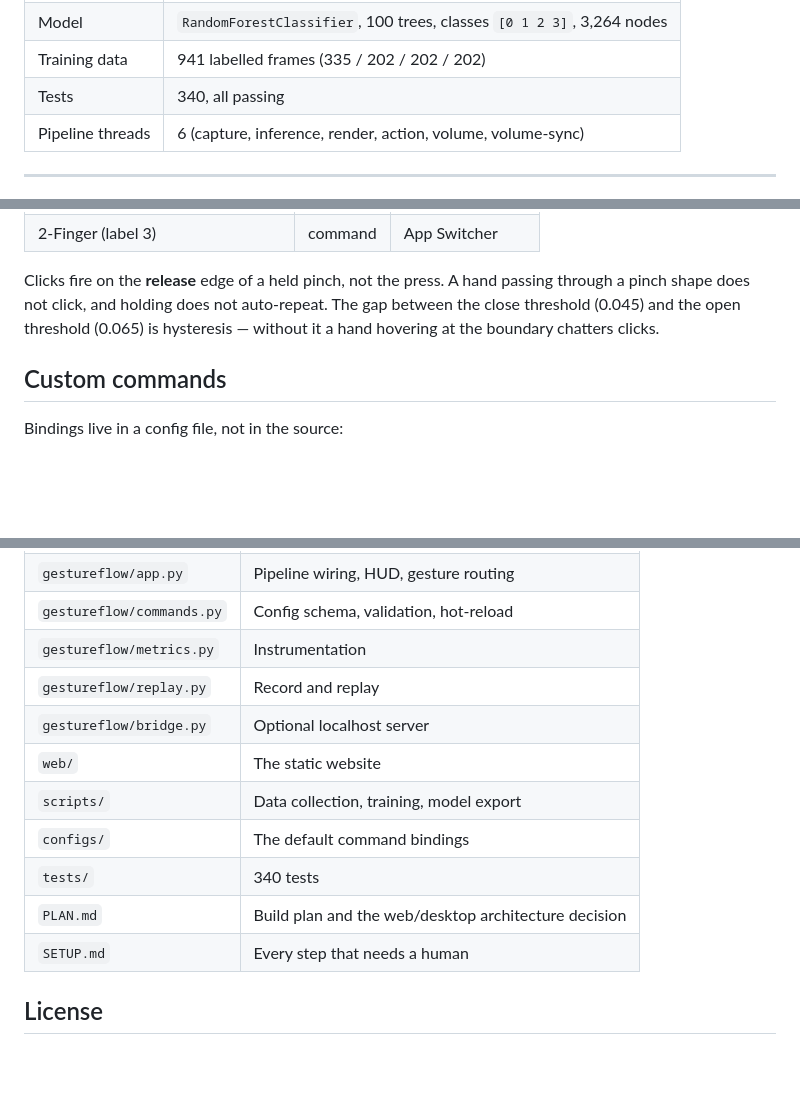
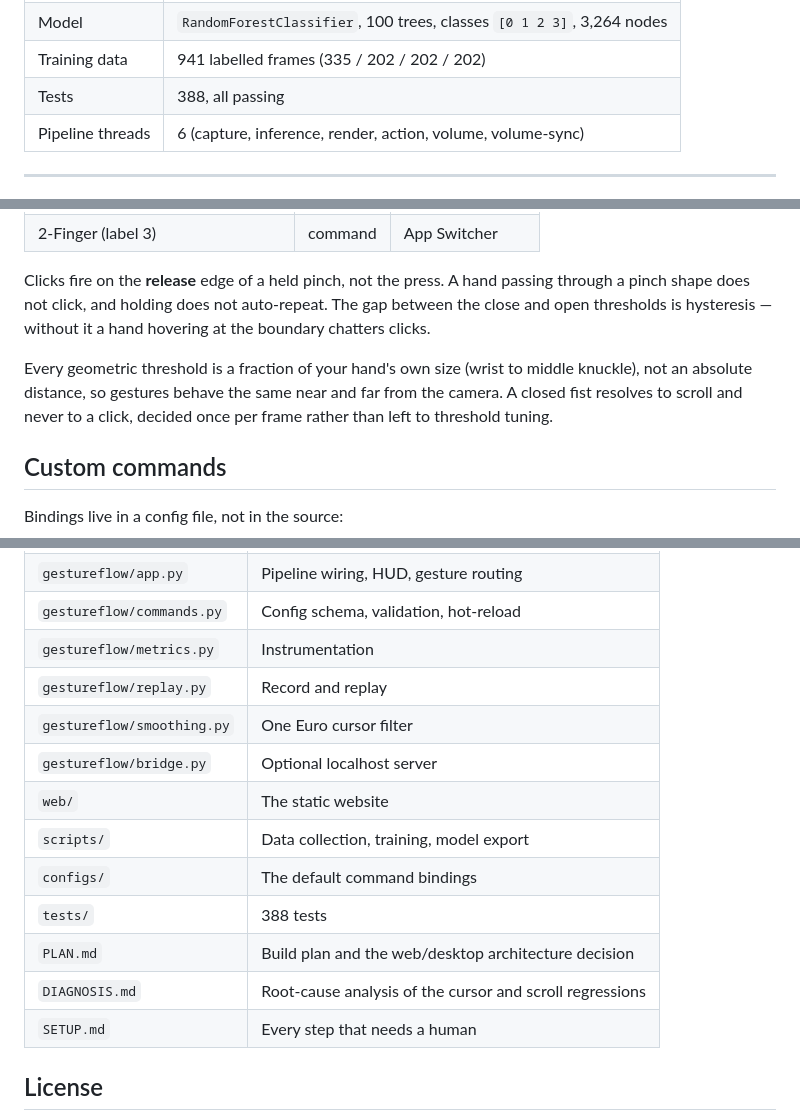
Before and after one commit to linhlle/GestureFlow-Media-Controller, a Markdown page: README.md, 3 parts joined by grey strips. Drawn GitHub-style; blank space fills up the shorter version.

```diff
--- a/README.md
+++ b/README.md
@@ -68,7 +68,7 @@ Verifiable facts, as opposed to measurements:
 | Feature vector | 63 floats (21 landmarks × xyz, wrist-relative, max-abs scaled) |
 | Model | `RandomForestClassifier`, 100 trees, classes `[0 1 2 3]`, 3,264 nodes |
 | Training data | 941 labelled frames (335 / 202 / 202 / 202) |
-| Tests | 340, all passing |
+| Tests | 388, all passing |
 | Pipeline threads | 6 (capture, inference, render, action, volume, volume-sync) |
 
 ---
@@ -123,8 +124,13 @@ Neutral, and at most one runs at a time.
 
 Clicks fire on the **release** edge of a held pinch, not the press. A hand
 passing through a pinch shape does not click, and holding does not auto-repeat.
-The gap between the close threshold (0.045) and the open threshold (0.065) is
-hysteresis — without it a hand hovering at the boundary chatters clicks.
+The gap between the close and open thresholds is hysteresis — without it a hand
+hovering at the boundary chatters clicks.
+
+Every geometric threshold is a fraction of your hand's own size (wrist to
+middle knuckle), not an absolute distance, so gestures behave the same near and
+far from the camera. A closed fist resolves to scroll and never to a click,
+decided once per frame rather than left to threshold tuning.
 
 ## Custom commands
 
@@ -227,12 +233,14 @@ python scripts/export_model_json.py # refresh the browser demo's copy
 | `gestureflow/commands.py` | Config schema, validation, hot-reload |
 | `gestureflow/metrics.py` | Instrumentation |
 | `gestureflow/replay.py` | Record and replay |
+| `gestureflow/smoothing.py` | One Euro cursor filter |
 | `gestureflow/bridge.py` | Optional localhost server |
 | `web/` | The static website |
 | `scripts/` | Data collection, training, model export |
 | `configs/` | The default command bindings |
-| `tests/` | 340 tests |
+| `tests/` | 388 tests |
 | `PLAN.md` | Build plan and the web/desktop architecture decision |
+| `DIAGNOSIS.md` | Root-cause analysis of the cursor and scroll regressions |
 | `SETUP.md` | Every step that needs a human |
 
 ## License
```
Also changed, not shown: other parts of README.md (+2 -1 lines), SETUP.md (+9 -3 lines).
